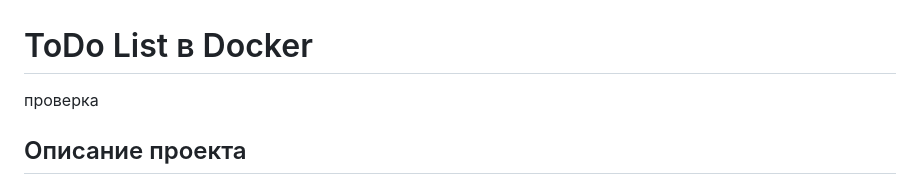
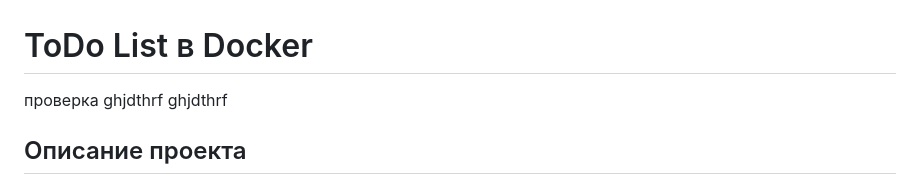
Before and after one commit to nojjja/lab5-6, a Markdown page: TODO/README.md, the part around the change. Drawn GitHub-style.

Commit message:
Trigger workflow test

```diff
--- a/TODO/README.md
+++ b/TODO/README.md
@@ -1,5 +1,7 @@
 # ToDo List в Docker
 проверка
+ghjdthrf
+ghjdthrf
 ## Описание проекта
 
 Веб-приложение `ToDo List` реализует хранение и обработку задач, а также отправку и проверку писем по почтовым протоколам. Проект подготовлен для лабораторных работ №3 и №4 и состоит из нескольких независимых компонентов:
```
